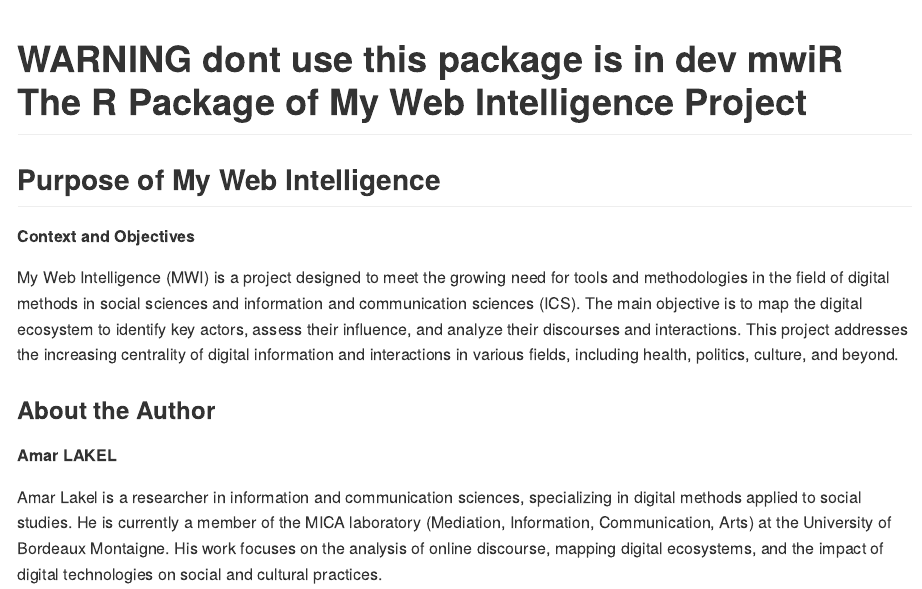
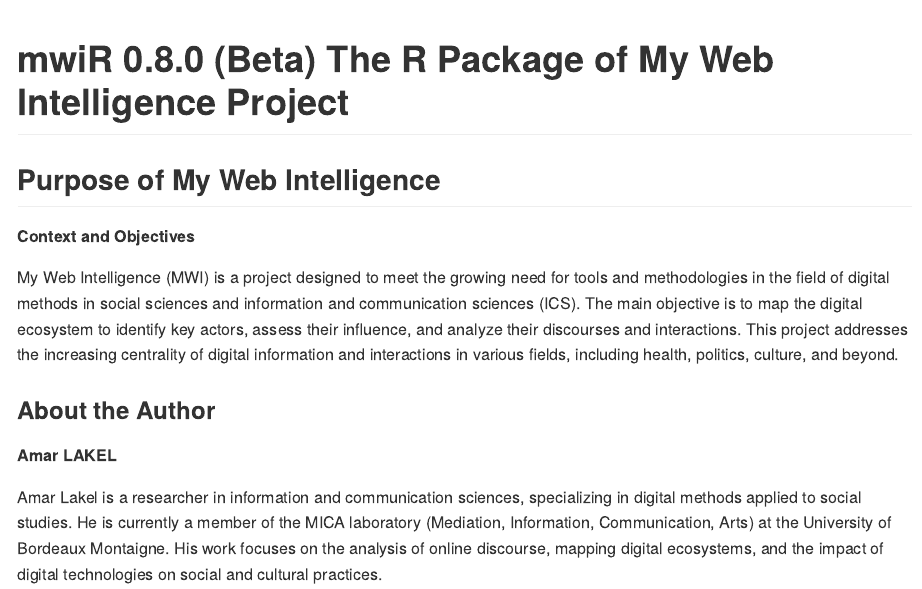
Before and after one commit to MyWebIntelligence/mwiR, an R Markdown document (README.Rmd): the page in a window 1100 px wide, from its top. The pictures show the output file README.md that the author committed with the source, drawn offline in the style of GitHub.

Commit message:
final readme update

```diff
--- a/README.Rmd
+++ b/README.Rmd
@@ -2,7 +2,7 @@
 output: md_document
 ---
 
-# WARNING dont use this package is in dev mwiR The R Package of My Web Intelligence Project
+# mwiR 0.8.0 (Beta) The R Package of My Web Intelligence Project
 
 <!-- badges: start -->
 
```
Also changed, not shown: README.md, 1 other file.
